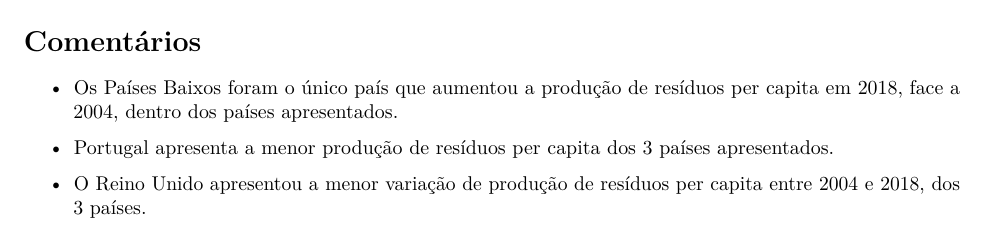
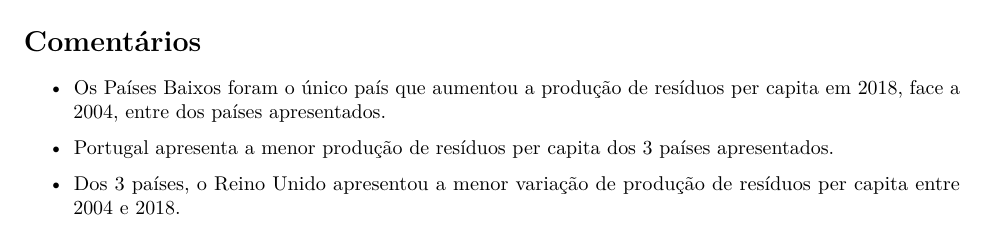
Before and after one commit to pedroclobo/pest-proj, an R Markdown document (01/paper.rmd): part of the page, cut so that both start at the same text. Rendered offline with R 4.5, knitr and Pandoc, then LaTeX, with nearby package versions; some code elsewhere in the file could not run offline.

Commit message:
Arrange comments

````diff
--- a/01/paper.rmd
+++ b/01/paper.rmd
@@ -20,8 +20,8 @@
 ```
 
 # Comentários
-- Os Países Baixos foram o único país que aumentou a produção de resíduos per capita em 2018, face a 2004, dentro dos países apresentados.
+- Os Países Baixos foram o único país que aumentou a produção de resíduos per capita em 2018, face a 2004, entre dos países apresentados.
 
 - Portugal apresenta a menor produção de resíduos per capita dos 3 países apresentados.
 
-- O Reino Unido apresentou a menor variação de produção de resíduos per capita entre 2004 e 2018, dos 3 países.
+- Dos 3 países, o Reino Unido apresentou a menor variação de produção de resíduos per capita entre 2004 e 2018.
````
